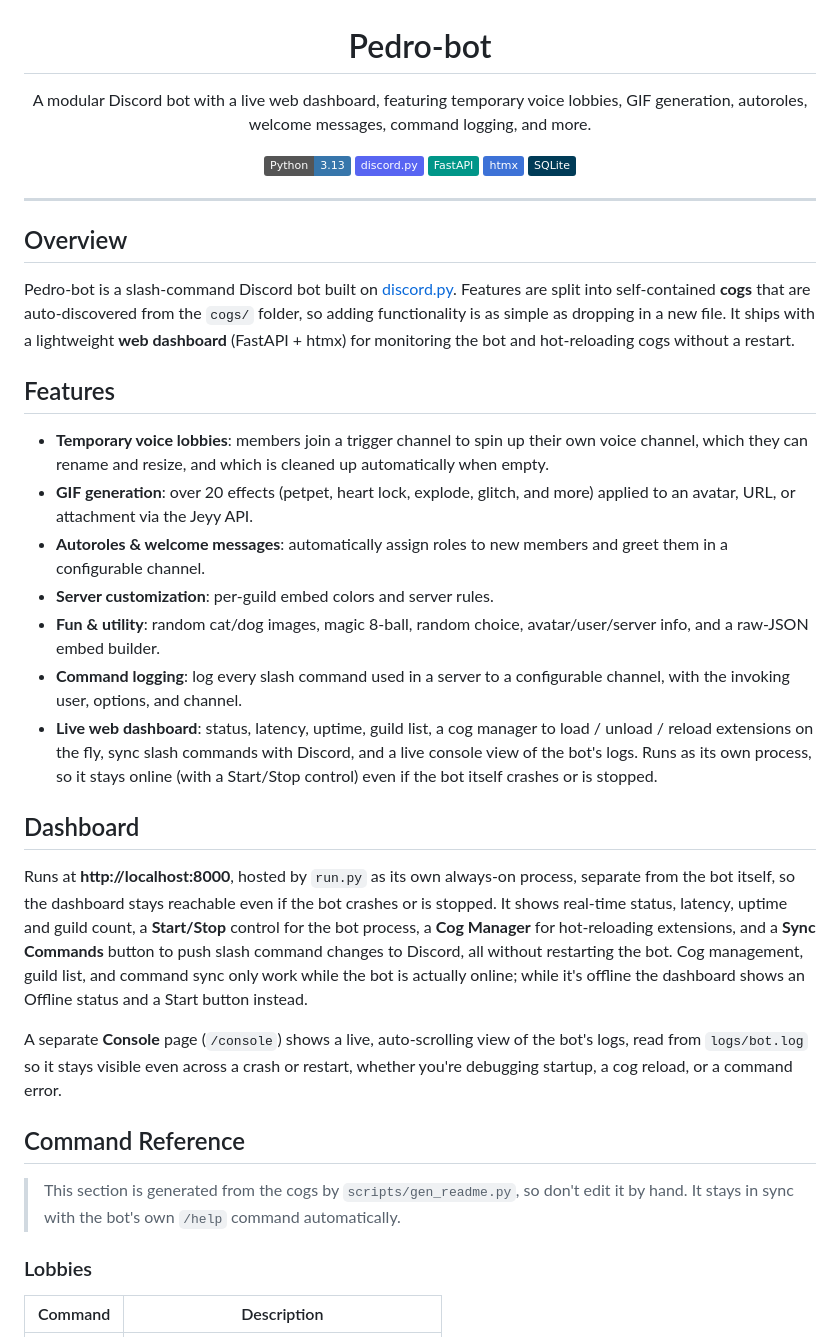
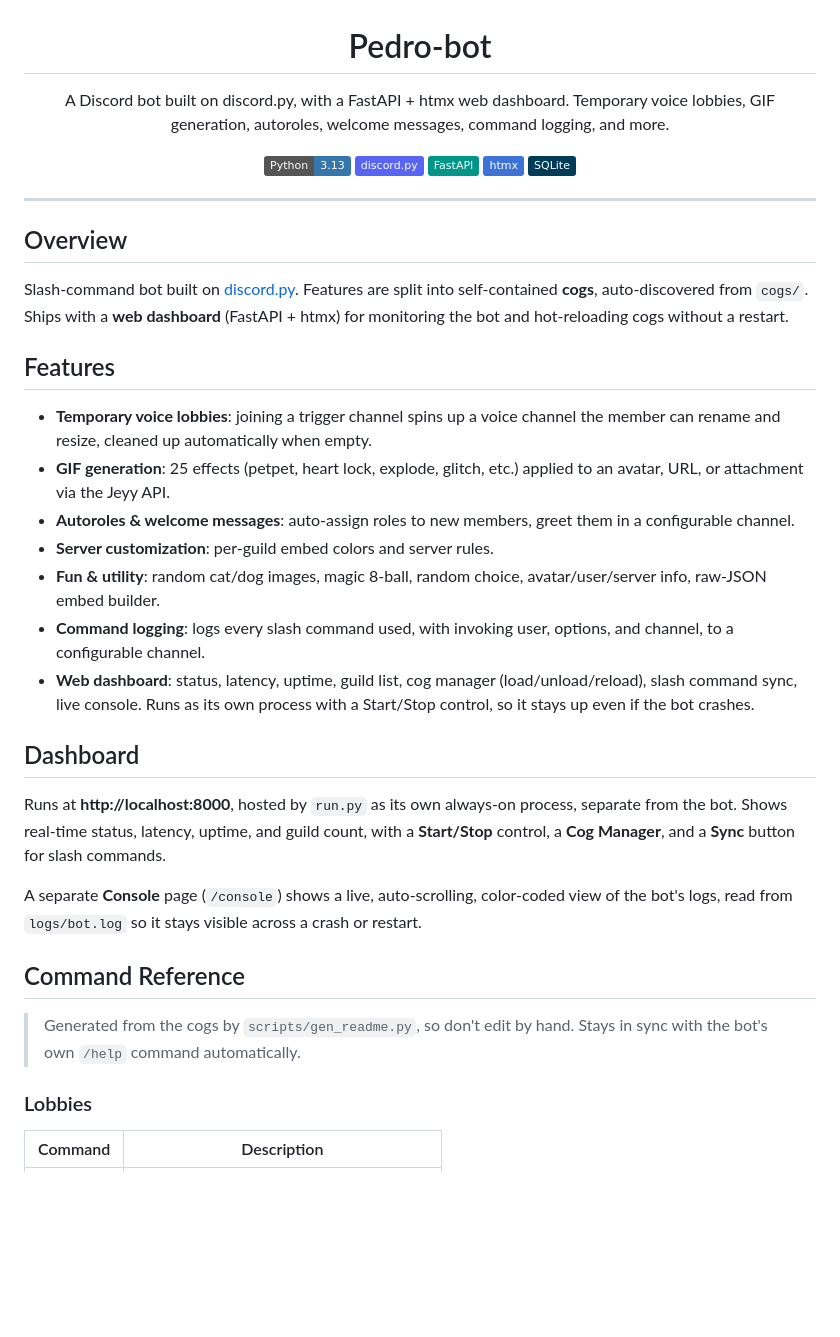
Before and after one commit to pedrodanielsantos/Pedro-bot, a Markdown page: README.md, the part around one of its changes. Drawn GitHub-style; badges without logos; blank space fills up the shorter version.

Commit message:
docs: clean up and update readme

```diff
--- a/README.md
+++ b/README.md
@@ -2,9 +2,9 @@
 
 # Pedro-bot
 
-A modular Discord bot with a live web dashboard, featuring temporary voice
-lobbies, GIF generation, autoroles, welcome messages, command logging,
-and more.
+A Discord bot built on discord.py, with a FastAPI + htmx web dashboard.
+Temporary voice lobbies, GIF generation, autoroles, welcome messages,
+command logging, and more.
 
 ![Python](https://img.shields.io/badge/Python-3.13-3776AB?logo=python&logoColor=white)
 ![discord.py](https://img.shields.io/badge/discord.py-5865F2?logo=discord&logoColor=white)
@@ -18,51 +18,43 @@ and more.
 
 ## Overview
 
-Pedro-bot is a slash-command Discord bot built on [discord.py](https://discordpy.readthedocs.io/).
-Features are split into self-contained **cogs** that are auto-discovered from the
-`cogs/` folder, so adding functionality is as simple as dropping in a new file.
-It ships with a lightweight **web dashboard** (FastAPI + htmx) for monitoring the
-bot and hot-reloading cogs without a restart.
+Slash-command bot built on [discord.py](https://discordpy.readthedocs.io/). Features
+are split into self-contained **cogs**, auto-discovered from `cogs/`. Ships with a
+**web dashboard** (FastAPI + htmx) for monitoring the bot and hot-reloading cogs
+without a restart.
 
 ## Features
 
-- **Temporary voice lobbies**: members join a trigger channel to spin up their
-  own voice channel, which they can rename and resize, and which is cleaned up
-  automatically when empty.
-- **GIF generation**: over 20 effects (petpet, heart lock, explode, glitch,
-  and more) applied to an avatar, URL, or attachment via the Jeyy API.
-- **Autoroles & welcome messages**: automatically assign roles to new members
-  and greet them in a configurable channel.
+- **Temporary voice lobbies**: joining a trigger channel spins up a voice channel
+  the member can rename and resize, cleaned up automatically when empty.
+- **GIF generation**: 25 effects (petpet, heart lock, explode, glitch, etc.)
+  applied to an avatar, URL, or attachment via the Jeyy API.
+- **Autoroles & welcome messages**: auto-assign roles to new members, greet them
+  in a configurable channel.
 - **Server customization**: per-guild embed colors and server rules.
 - **Fun & utility**: random cat/dog images, magic 8-ball, random choice,
-  avatar/user/server info, and a raw-JSON embed builder.
-- **Command logging**: log every slash command used in a server to a
-  configurable channel, with the invoking user, options, and channel.
-- **Live web dashboard**: status, latency, uptime, guild list, a cog
-  manager to load / unload / reload extensions on the fly, sync slash
-  commands with Discord, and a live console view of the bot's logs. Runs as
-  its own process, so it stays online (with a Start/Stop control) even if
-  the bot itself crashes or is stopped.
+  avatar/user/server info, raw-JSON embed builder.
+- **Command logging**: logs every slash command used, with invoking user,
+  options, and channel, to a configurable channel.
+- **Web dashboard**: status, latency, uptime, guild list, cog manager
+  (load/unload/reload), slash command sync, live console. Runs as its own
+  process with a Start/Stop control, so it stays up even if the bot crashes.
 
 ## Dashboard
 
 Runs at **http://localhost:8000**, hosted by `run.py` as its own always-on
-process, separate from the bot itself, so the dashboard stays reachable even if
-the bot crashes or is stopped. It shows real-time status, latency, uptime and
-guild count, a **Start/Stop** control for the bot process, a **Cog Manager** for
-hot-reloading extensions, and a **Sync Commands** button to push slash command
-changes to Discord, all without restarting the bot. Cog management, guild list,
-and command sync only work while the bot is actually online; while it's offline
-the dashboard shows an Offline status and a Start button instead.
+process, separate from the bot. Shows real-time status, latency, uptime, and
+guild count, with a **Start/Stop** control, a **Cog Manager**, and a **Sync**
+button for slash commands.
 
-A separate **Console** page (`/console`) shows a live, auto-scrolling view of the
-bot's logs, read from `logs/bot.log` so it stays visible even across a crash or
-restart, whether you're debugging startup, a cog reload, or a command error.
+A separate **Console** page (`/console`) shows a live, auto-scrolling, color-coded
+view of the bot's logs, read from `logs/bot.log` so it stays visible across a
+crash or restart.
 
 ## Command Reference
 
-> This section is generated from the cogs by `scripts/gen_readme.py`, so don't edit
-> it by hand. It stays in sync with the bot's own `/help` command automatically.
+> Generated from the cogs by `scripts/gen_readme.py`, so don't edit by hand. Stays
+> in sync with the bot's own `/help` command automatically.
 
 <!-- COMMANDS:START -->
 
```
Also changed, not shown: other parts of README.md (+27 -34 lines).
